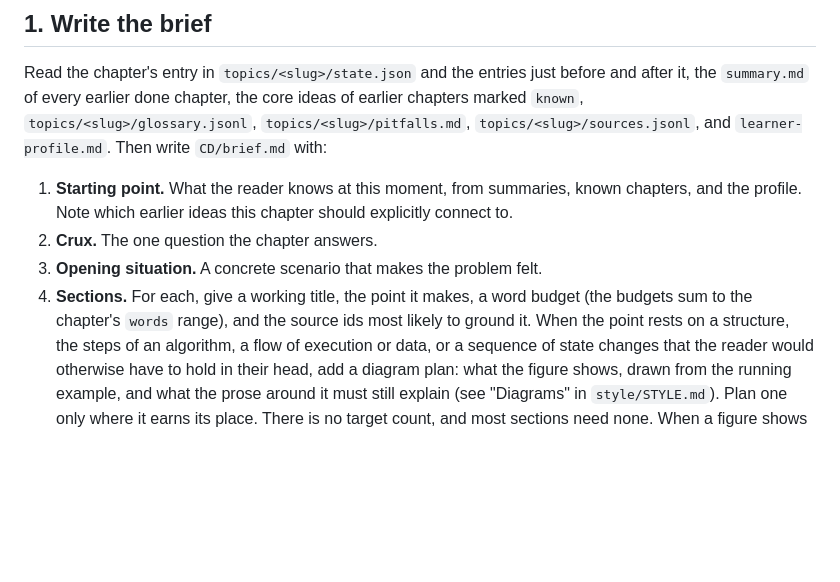
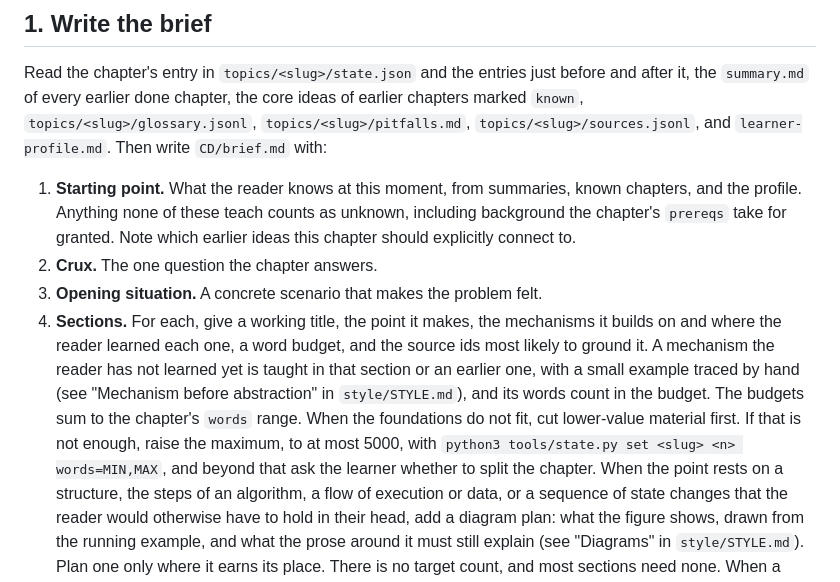
Before and after one commit to sadisticbrew/study_pipeline, a Markdown page: .omp/commands/chapter.md, the part around the change. Rendered like a GitHub page; blank space fills up the shorter version.

```diff
--- a/.omp/commands/chapter.md
+++ b/.omp/commands/chapter.md
@@ -27,11 +27,20 @@ chapters marked `known`, `topics/<slug>/glossary.jsonl`, `topics/<slug>/pitfalls
 `topics/<slug>/sources.jsonl`, and `learner-profile.md`. Then write `CD/brief.md` with:
 
 1. **Starting point.** What the reader knows at this moment, from summaries, known chapters,
-   and the profile. Note which earlier ideas this chapter should explicitly connect to.
+   and the profile. Anything none of these teach counts as unknown, including background
+   the chapter's `prereqs` take for granted. Note which earlier ideas this chapter should
+   explicitly connect to.
 2. **Crux.** The one question the chapter answers.
 3. **Opening situation.** A concrete scenario that makes the problem felt.
-4. **Sections.** For each, give a working title, the point it makes, a word budget (the
-   budgets sum to the chapter's `words` range), and the source ids most likely to ground it.
+4. **Sections.** For each, give a working title, the point it makes, the mechanisms it
+   builds on and where the reader learned each one, a word budget, and the source ids most
+   likely to ground it. A mechanism the reader has not learned yet is taught in that
+   section or an earlier one, with a small example traced by hand (see "Mechanism before
+   abstraction" in `style/STYLE.md`), and its words count in the budget. The budgets sum
+   to the chapter's `words` range. When the foundations do not fit, cut lower-value
+   material first. If that is not enough, raise the maximum, to at most 5000, with
+   `python3 tools/state.py set <slug> <n> words=MIN,MAX`, and beyond that ask the learner
+   whether to split the chapter.
    When the point rests on a structure, the steps of an algorithm, a flow of execution or
    data, or a sequence of state changes that the reader would otherwise have to hold in
    their head, add a diagram plan: what the figure shows, drawn from the running example,
```
Also changed, not shown: .omp/commands/topic.md (+7 -6 lines), style/STYLE.md (+16 -0 lines).
